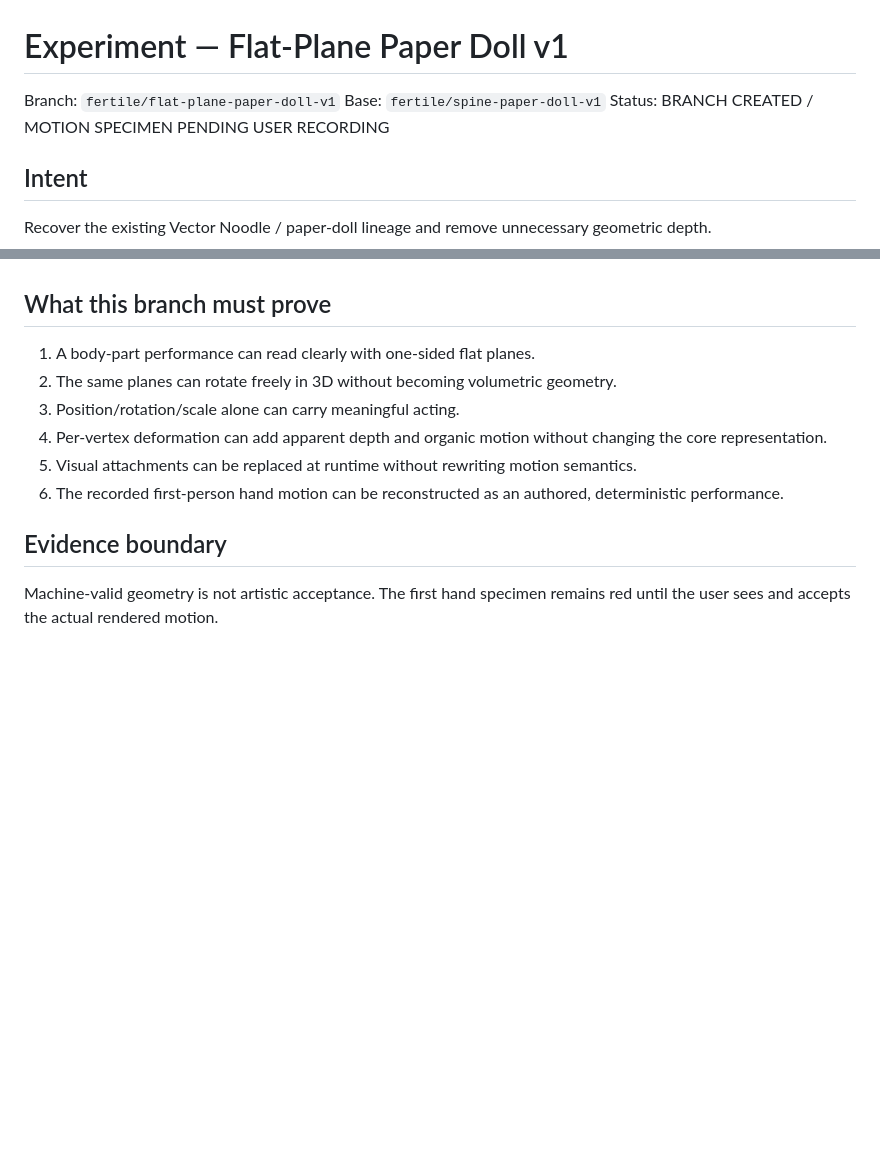
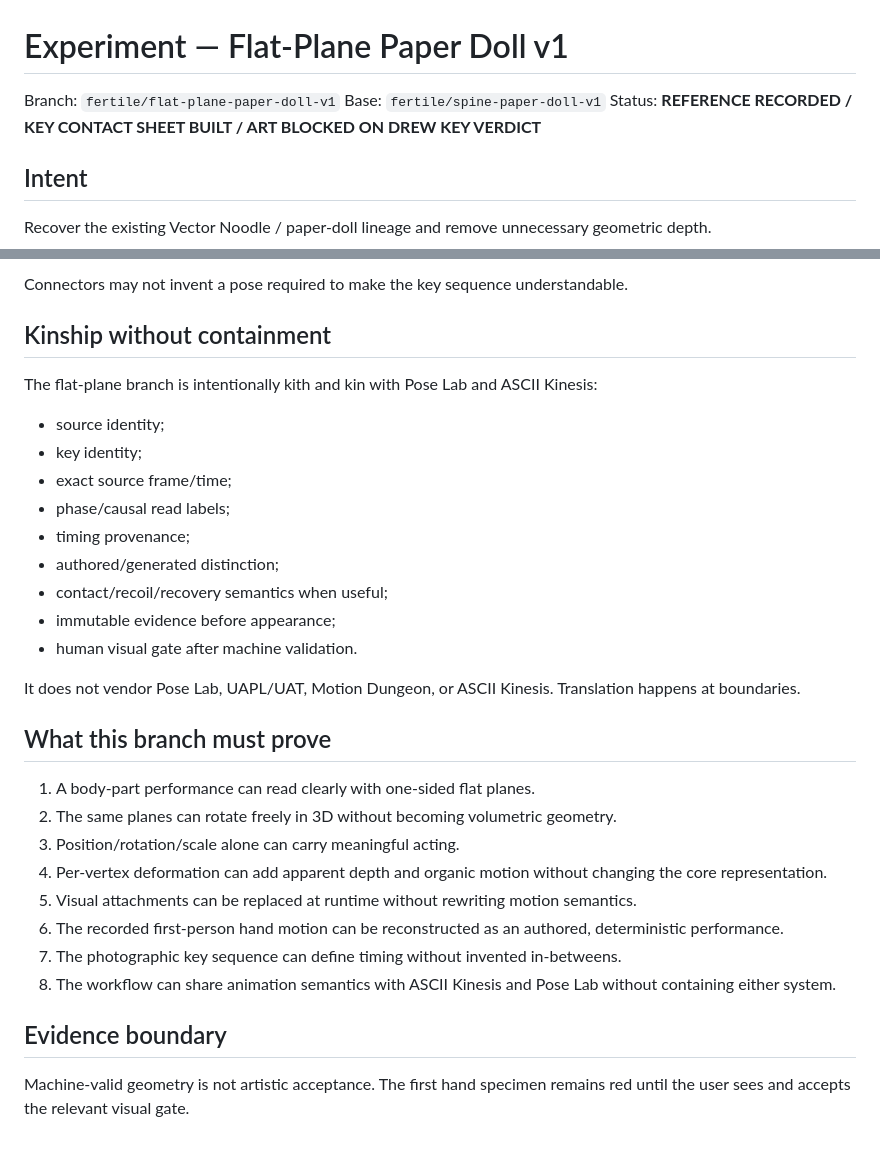
Before and after one commit to Valar05/deterministic-vector-engine, a Markdown page: EXPERIMENT.md, 2 parts joined by grey strips. Rendered like a GitHub page; blank space fills up the shorter version.

```diff
--- a/EXPERIMENT.md
+++ b/EXPERIMENT.md
@@ -2,7 +2,7 @@
 
 Branch: `fertile/flat-plane-paper-doll-v1`
 Base: `fertile/spine-paper-doll-v1`
-Status: BRANCH CREATED / MOTION SPECIMEN PENDING USER RECORDING
+Status: **REFERENCE RECORDED / KEY CONTACT SHEET BUILT / ART BLOCKED ON DREW KEY VERDICT**
 
 ## Intent
 
@@ -78,3 +142,20 @@ The first proof is intentionally tiny:
+Connectors may not invent a pose required to make the key sequence understandable.
+
+## Kinship without containment
+
+The flat-plane branch is intentionally kith and kin with Pose Lab and ASCII Kinesis:
+
+- source identity;
+- key identity;
+- exact source frame/time;
+- phase/causal read labels;
+- timing provenance;
+- authored/generated distinction;
+- contact/recoil/recovery semantics when useful;
+- immutable evidence before appearance;
+- human visual gate after machine validation.
+
+It does not vendor Pose Lab, UAPL/UAT, Motion Dungeon, or ASCII Kinesis. Translation happens at boundaries.
 
 ## What this branch must prove
 
@@ -84,7 +165,9 @@ The first proof is intentionally tiny:
 4. Per-vertex deformation can add apparent depth and organic motion without changing the core representation.
 5. Visual attachments can be replaced at runtime without rewriting motion semantics.
 6. The recorded first-person hand motion can be reconstructed as an authored, deterministic performance.
+7. The photographic key sequence can define timing without invented in-betweens.
+8. The workflow can share animation semantics with ASCII Kinesis and Pose Lab without containing either system.
 
 ## Evidence boundary
 
-Machine-valid geometry is not artistic acceptance. The first hand specimen remains red until the user sees and accepts the actual rendered motion.
+Machine-valid geometry is not artistic acceptance. The first hand specimen remains red until the user sees and accepts the relevant visual gate.
```
Also changed, not shown: other parts of EXPERIMENT.md (+68 -4 lines).
